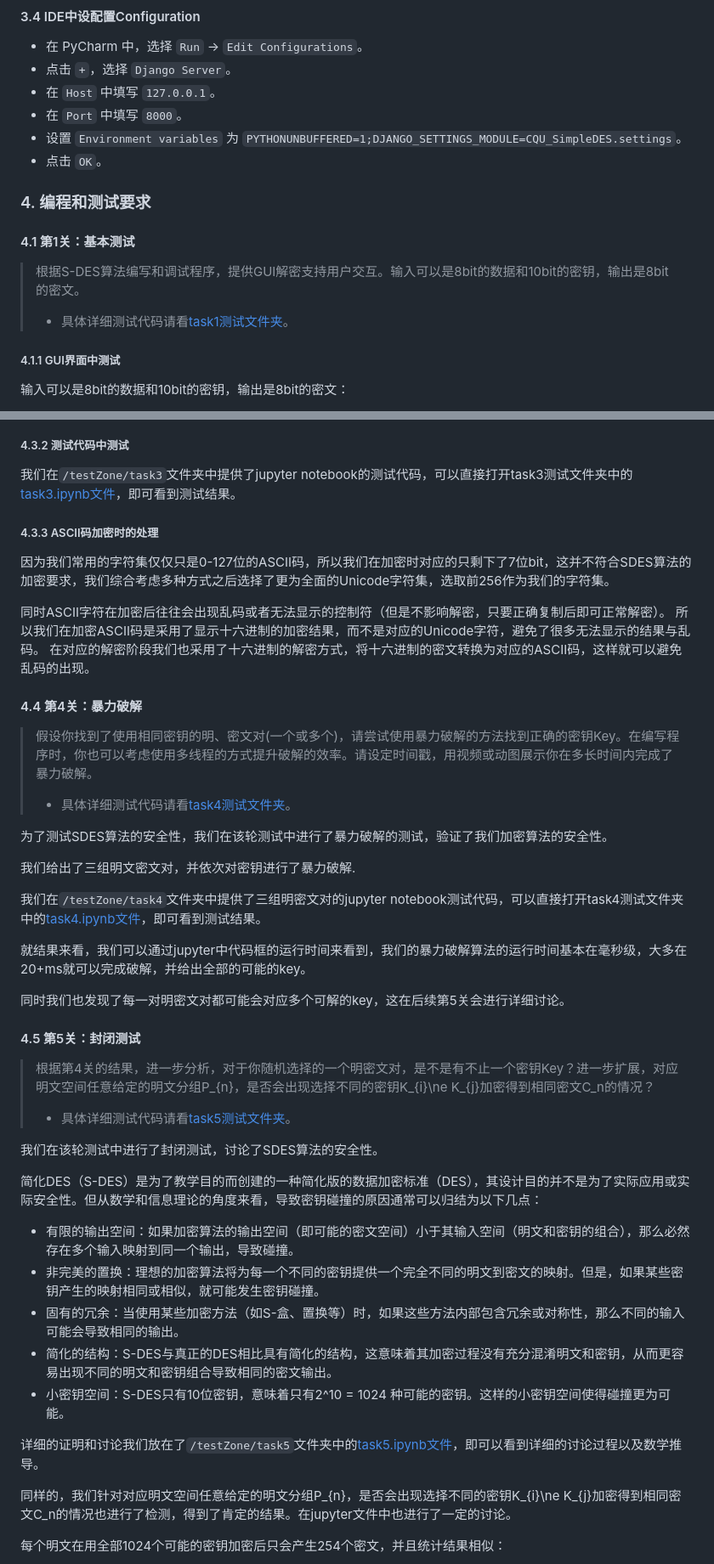
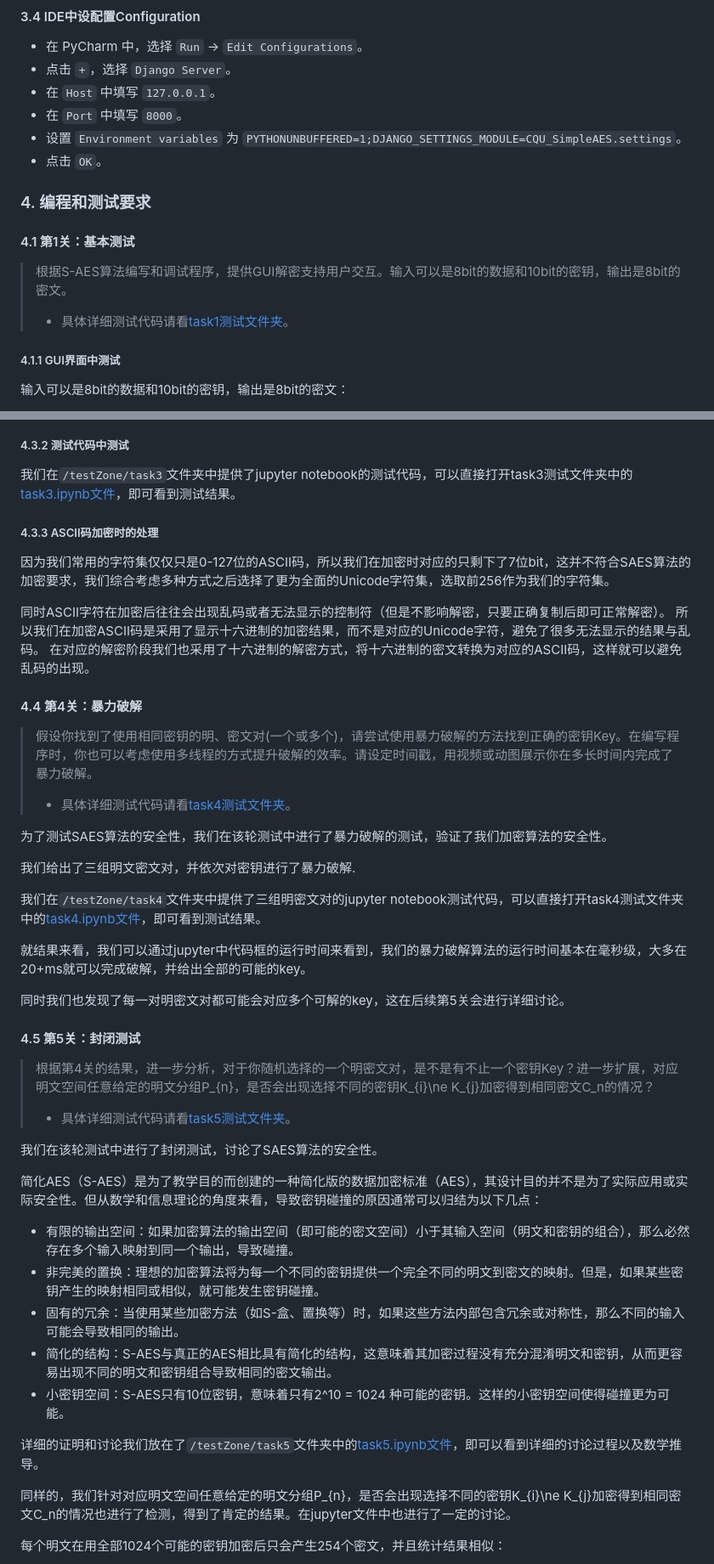
Before and after one commit to FangHeng/CQU_SimpleAES_Toolkit, a Markdown page: README.md, 2 parts joined by grey strips. Shown at 85% size. GitHub-like rendering.

```diff
--- a/README.md
+++ b/README.md
@@ -60,15 +74,15 @@ python manage.py runserver
 - 点击 `+`，选择 `Django Server`。
 - 在 `Host` 中填写 `127.0.0.1`。
 - 在 `Port` 中填写 `8000`。
-- 设置 `Environment variables` 为 `PYTHONUNBUFFERED=1;DJANGO_SETTINGS_MODULE=CQU_SimpleDES.settings`。
+- 设置 `Environment variables` 为 `PYTHONUNBUFFERED=1;DJANGO_SETTINGS_MODULE=CQU_SimpleAES.settings`。
 - 点击 `OK`。
 
 ### 4. 编程和测试要求
 
 #### 4.1 第1关：基本测试
 
-> 根据S-DES算法编写和调试程序，提供GUI解密支持用户交互。输入可以是8bit的数据和10bit的密钥，输出是8bit的密文。
-> - 具体详细测试代码请看[task1测试文件夹](https://github.com/FangHeng/CQU_SimpleDES_Toolkit/tree/main/testZone/task1)。
+> 根据S-AES算法编写和调试程序，提供GUI解密支持用户交互。输入可以是8bit的数据和10bit的密钥，输出是8bit的密文。
+> - 具体详细测试代码请看[task1测试文件夹](https://github.com/FangHeng/CQU_SimpleAES_Toolkit/tree/main/testZone/task1)。
 
 ##### 4.1.1 GUI界面中测试
 
@@ -146,7 +160,7 @@ About Us界面主要介绍课程和项目的相关信息，包含课程名称代
 
 ##### 4.3.3 ASCII码加密时的处理
 
-因为我们常用的字符集仅仅只是0-127位的ASCII码，所以我们在加密时对应的只剩下了7位bit，这并不符合SDES算法的加密要求，我们综合考虑多种方式之后选择了更为全面的Unicode字符集，选取前256作为我们的字符集。
+因为我们常用的字符集仅仅只是0-127位的ASCII码，所以我们在加密时对应的只剩下了7位bit，这并不符合SAES算法的加密要求，我们综合考虑多种方式之后选择了更为全面的Unicode字符集，选取前256作为我们的字符集。
 
 同时ASCII字符在加密后往往会出现乱码或者无法显示的控制符（但是不影响解密，只要正确复制后即可正常解密）。
 所以我们在加密ASCII码是采用了显示十六进制的加密结果，而不是对应的Unicode字符，避免了很多无法显示的结果与乱码。
@@ -159,5 +173,5 @@ About Us界面主要介绍课程和项目的相关信息，包含课程名称代
 
-为了测试SDES算法的安全性，我们在该轮测试中进行了暴力破解的测试，验证了我们加密算法的安全性。
+为了测试SAES算法的安全性，我们在该轮测试中进行了暴力破解的测试，验证了我们加密算法的安全性。
 
 我们给出了三组明文密文对，并依次对密钥进行了暴力破解.
 
@@ -174,11 +188,11 @@ About Us界面主要介绍课程和项目的相关信息，包含课程名称代
 
-我们在该轮测试中进行了封闭测试，讨论了SDES算法的安全性。
+我们在该轮测试中进行了封闭测试，讨论了SAES算法的安全性。
 
-简化DES（S-DES）是为了教学目的而创建的一种简化版的数据加密标准（DES），其设计目的并不是为了实际应用或实际安全性。但从数学和信息理论的角度来看，导致密钥碰撞的原因通常可以归结为以下几点：
+简化AES（S-AES）是为了教学目的而创建的一种简化版的数据加密标准（AES），其设计目的并不是为了实际应用或实际安全性。但从数学和信息理论的角度来看，导致密钥碰撞的原因通常可以归结为以下几点：
 
 - 有限的输出空间：如果加密算法的输出空间（即可能的密文空间）小于其输入空间（明文和密钥的组合），那么必然存在多个输入映射到同一个输出，导致碰撞。
 - 非完美的置换：理想的加密算法将为每一个不同的密钥提供一个完全不同的明文到密文的映射。但是，如果某些密钥产生的映射相同或相似，就可能发生密钥碰撞。
 - 固有的冗余：当使用某些加密方法（如S-盒、置换等）时，如果这些方法内部包含冗余或对称性，那么不同的输入可能会导致相同的输出。
-- 简化的结构：S-DES与真正的DES相比具有简化的结构，这意味着其加密过程没有充分混淆明文和密钥，从而更容易出现不同的明文和密钥组合导致相同的密文输出。
-- 小密钥空间：S-DES只有10位密钥，意味着只有2^10 = 1024 种可能的密钥。这样的小密钥空间使得碰撞更为可能。
+- 简化的结构：S-AES与真正的AES相比具有简化的结构，这意味着其加密过程没有充分混淆明文和密钥，从而更容易出现不同的明文和密钥组合导致相同的密文输出。
+- 小密钥空间：S-AES只有10位密钥，意味着只有2^10 = 1024 种可能的密钥。这样的小密钥空间使得碰撞更为可能。
 
```
Also changed, not shown: other parts of README.md (+48 -34 lines).
